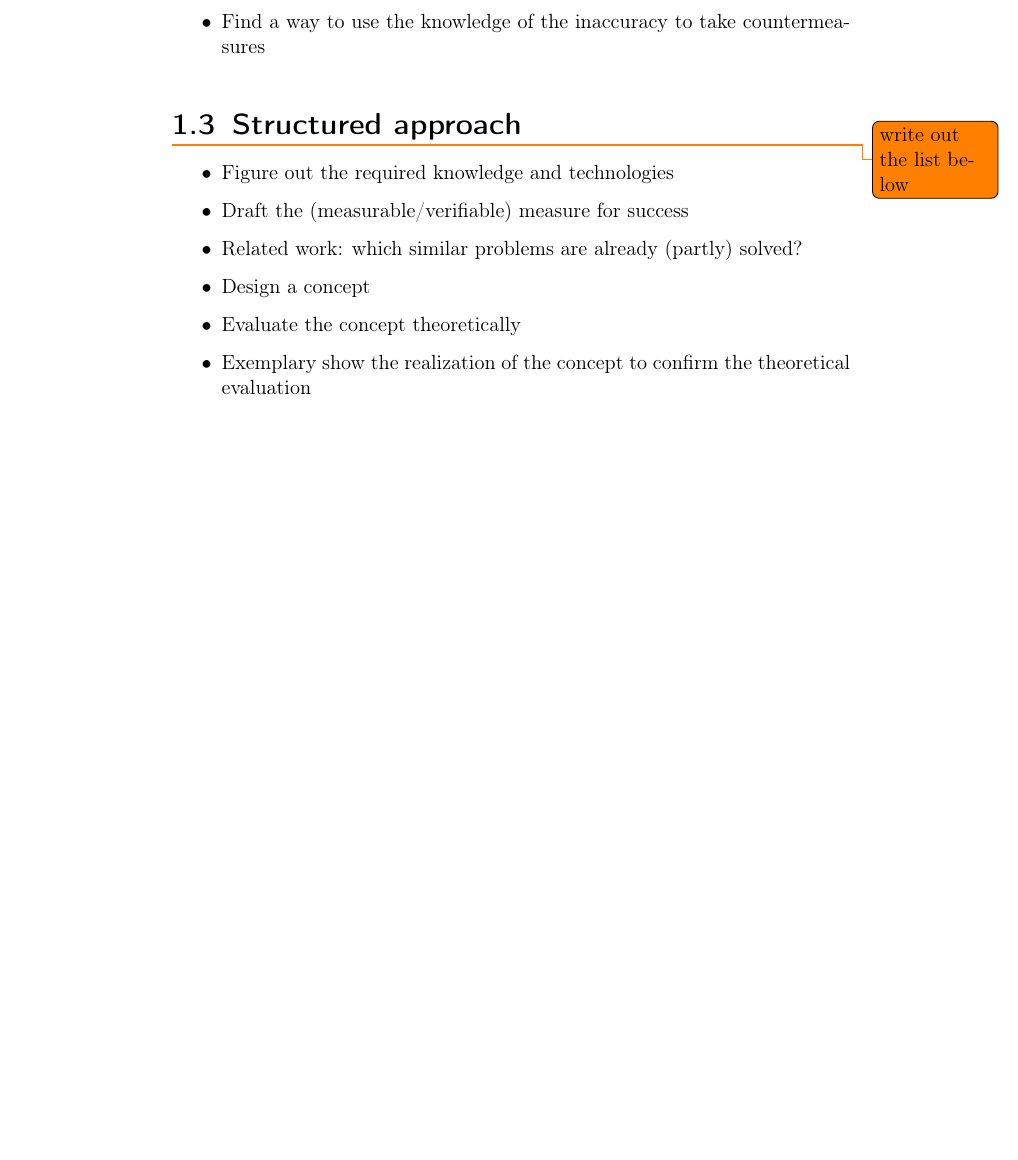
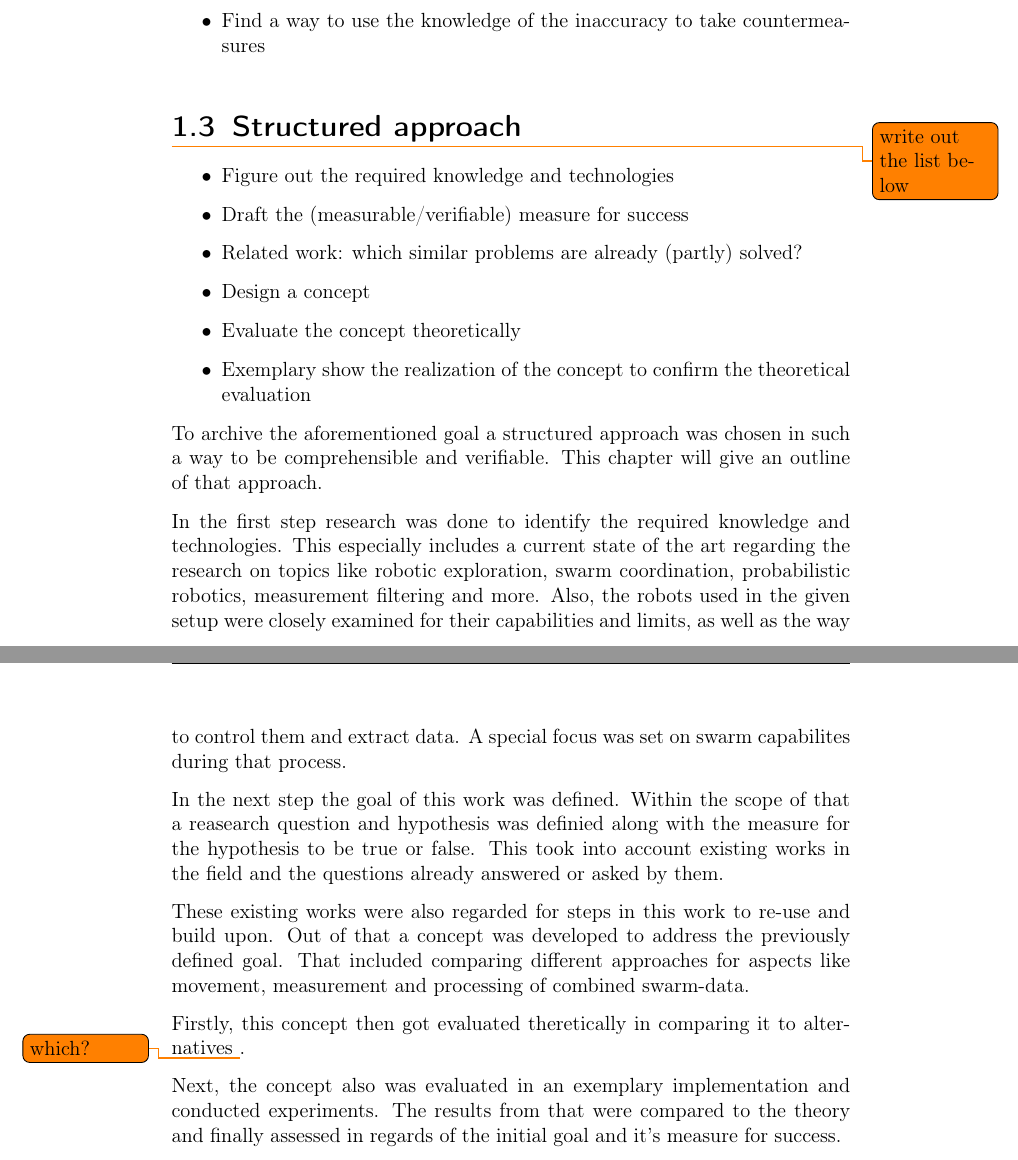
Before and after one commit to ovgu-FINken/SpheroSim, a LaTeX thesis (master-thesis/thesis/main.tex, which reads master-thesis/thesis/chapters/01-intro/structure.tex): part of page 13 of 28 before the commit and two parts of pages 13 and 14 of 28 after it, the two joined at a grey line, cut so that both start at the same text, the shorter picture padded with empty space. Compiled offline with pdfLaTeX; an older LaTeX class or package is replaced by its successor.

Commit message:
first formulation of the structured approach

```diff
--- a/master-thesis/thesis/chapters/01-intro/structure.tex
+++ b/master-thesis/thesis/chapters/01-intro/structure.tex
@@ -8,3 +8,15 @@
 	\item{Evaluate the concept theoretically}
 	\item{Exemplary show the realization of the concept to confirm the theoretical evaluation}
 \end{itemize}
+
+To archive the aforementioned goal a structured approach was chosen in such a way to be comprehensible and verifiable. This chapter will give an outline of that approach.
+
+In the first step research was done to identify the required knowledge and technologies. This especially includes a current state of the art regarding the research on topics like robotic exploration, swarm coordination, probabilistic robotics, measurement filtering and more. Also, the robots used in the given setup were closely examined for their capabilities and limits, as well as the way to control them and extract data. A special focus was set on swarm capabilites during that process.
+
+In the next step the goal of this work was defined. Within the scope of that a reasearch question and hypothesis was definied along with the measure for the hypothesis to be true or false. This took into account existing works in the field and the questions already answered or asked by them.
+
+These existing works were also regarded for steps in this work to re-use and build upon. Out of that a concept was developed to address the previously defined goal. That included comparing different approaches for aspects like movement, measurement and processing of combined swarm-data.
+
+Firstly, this concept then got evaluated theretically in comparing it to alternatives \todo{which?}.
+
+Next, the concept also was evaluated in an exemplary implementation and conducted experiments. The results from that were compared to the theory and finally assessed in regards of the initial goal and it's measure for success.
```
Also changed, not shown: master-thesis/thesis/chapters/01-intro/intro.tex (+2 -2 lines), master-thesis/thesis/main.pdf, master-thesis/thesis/main.tex (line endings or trailing spaces).
